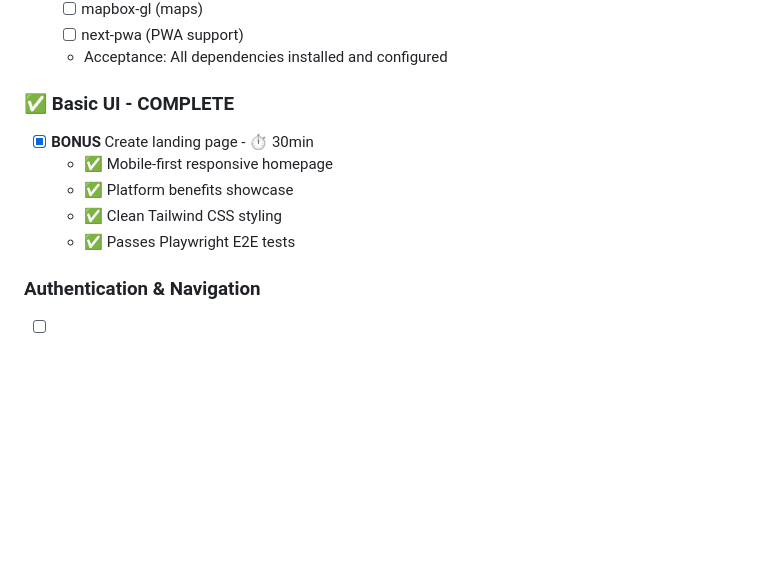
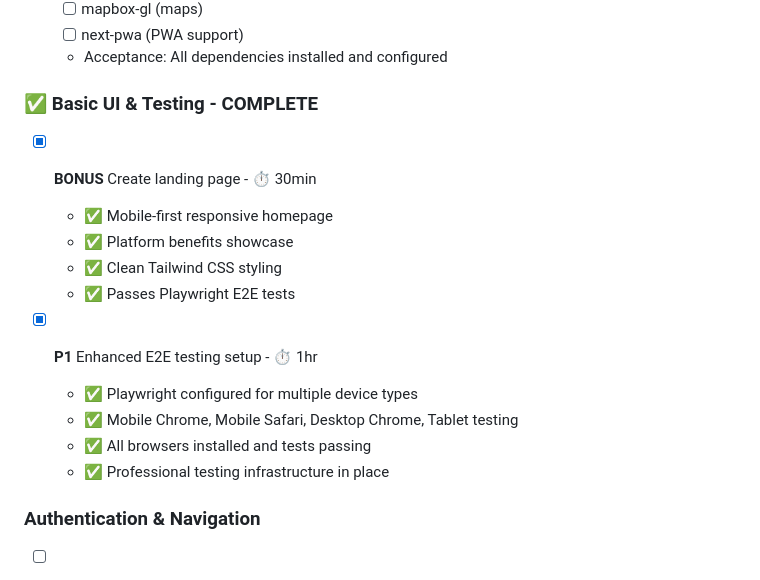
Before and after one commit to dmage20/food-rescue-platform, a Markdown page: TODOS.md, the part around one of its changes. GitHub-like rendering; blank space fills up the shorter version.

```diff
--- a/TODOS.md
+++ b/TODOS.md
@@ -278,12 +288,18 @@ Build a responsive, mobile-first web app using Next.js that provides excellent U
   - [ ] next-pwa (PWA support)
   - Acceptance: All dependencies installed and configured
 
-### ✅ Basic UI - COMPLETE
+### ✅ Basic UI & Testing - COMPLETE
 - [x] **BONUS** Create landing page - ⏱️ 30min
   - ✅ Mobile-first responsive homepage
   - ✅ Platform benefits showcase
   - ✅ Clean Tailwind CSS styling
   - ✅ Passes Playwright E2E tests
+
+- [x] **P1** Enhanced E2E testing setup - ⏱️ 1hr
+  - ✅ Playwright configured for multiple device types
+  - ✅ Mobile Chrome, Mobile Safari, Desktop Chrome, Tablet testing
+  - ✅ All browsers installed and tests passing
+  - ✅ Professional testing infrastructure in place
 
 ### Authentication & Navigation
 - [ ] **P0** Create authentication system - ⏱️ 2hrs
```
Also changed, not shown: other parts of TODOS.md (+56 -46 lines).
